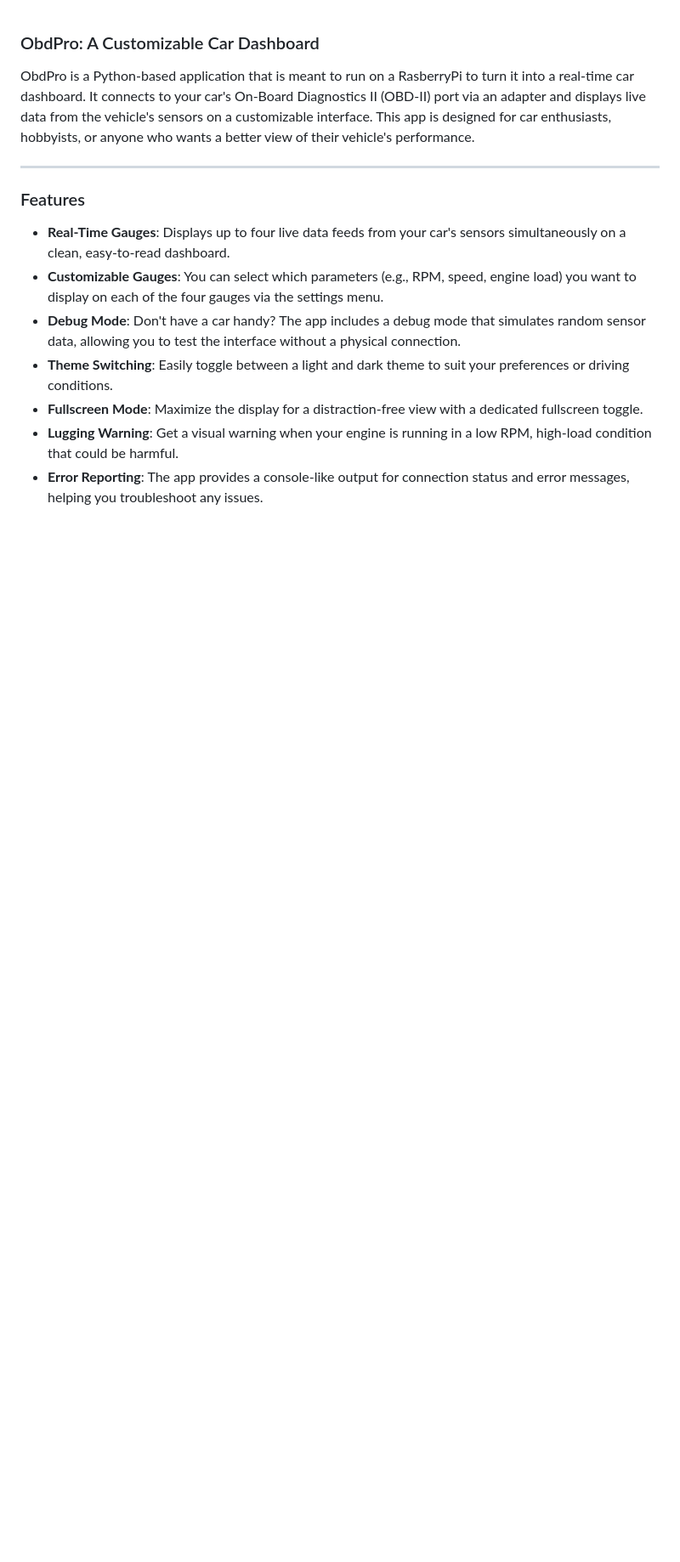
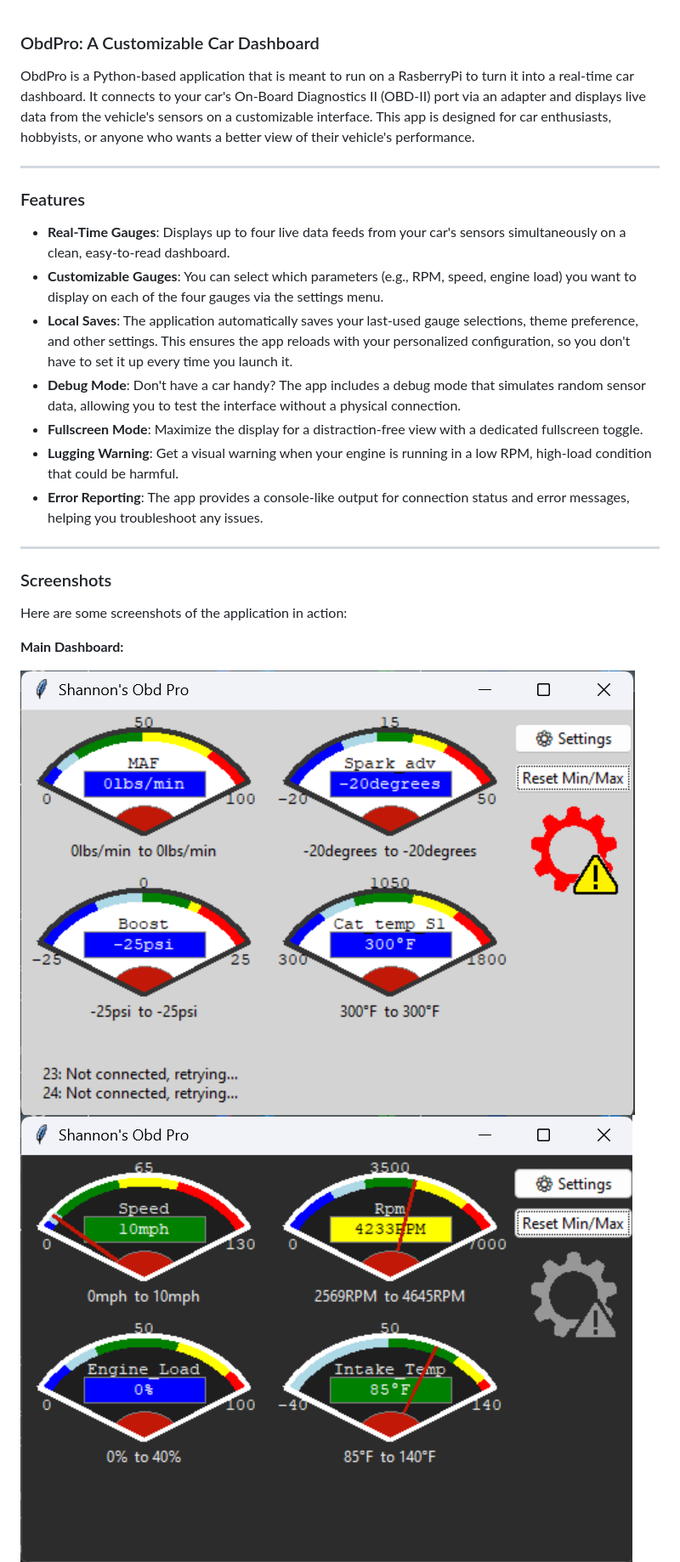
Before and after one commit to Derek-Shannon/ObdPro, a Markdown page: README.MD, the part around one of its changes. Shown at 85% size. Rendered like a GitHub page; pictures changed too: assets/photos/obdProMainConnecting.png (added), assets/photos/obdProMainDark.png (added); blank space fills up the shorter version.

Commit message:
Added screenshots to README

```diff
--- a/README.MD
+++ b/README.MD
@@ -8,8 +8,22 @@ ObdPro is a Python-based application that is meant to run on a RasberryPi to tur
 
 - **Real-Time Gauges**: Displays up to four live data feeds from your car's sensors simultaneously on a clean, easy-to-read dashboard.
 - **Customizable Gauges**: You can select which parameters (e.g., RPM, speed, engine load) you want to display on each of the four gauges via the settings menu.
+- **Local Saves**: The application automatically saves your last-used gauge selections, theme preference, and other settings. This ensures the app reloads with your personalized configuration, so you don't have to set it up every time you launch it.
 - **Debug Mode**: Don't have a car handy? The app includes a debug mode that simulates random sensor data, allowing you to test the interface without a physical connection.
-- **Theme Switching**: Easily toggle between a light and dark theme to suit your preferences or driving conditions.
 - **Fullscreen Mode**: Maximize the display for a distraction-free view with a dedicated fullscreen toggle.
 - **Lugging Warning**: Get a visual warning when your engine is running in a low RPM, high-load condition that could be harmful.
 - **Error Reporting**: The app provides a console-like output for connection status and error messages, helping you troubleshoot any issues.
+
+---
+
+### Screenshots
+
+Here are some screenshots of the application in action:
+
+**Main Dashboard:**
+
+<div style="display: flex;">
+  <img src="./assets/photos/obdProMainConnecting.png" alt="Main Dashboard" style="width: 40%; margin-right: 5px;">
+  <img src="./assets/photos/obdProMainDark.png" alt="Dashboard in Dark theme" style="width: 40%; margin-left: 5px;">
+</div>
+
```
Also changed, not shown: other parts of README.MD (+8 -2 lines), assets/photos/obdProMain.png (added), assets/photos/obdProSettingsDark.png (added), assets/photos/obdProSettingsLight.png (added).
